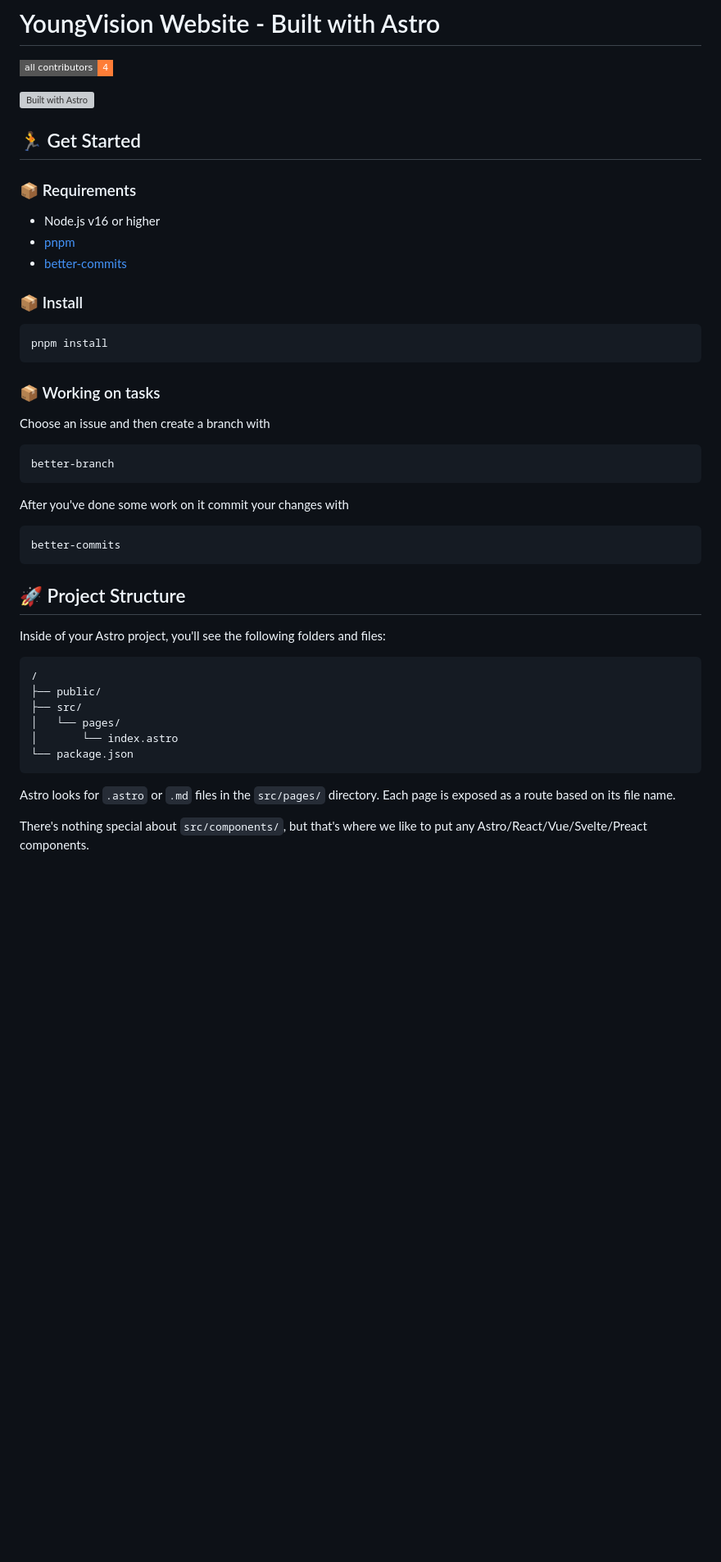
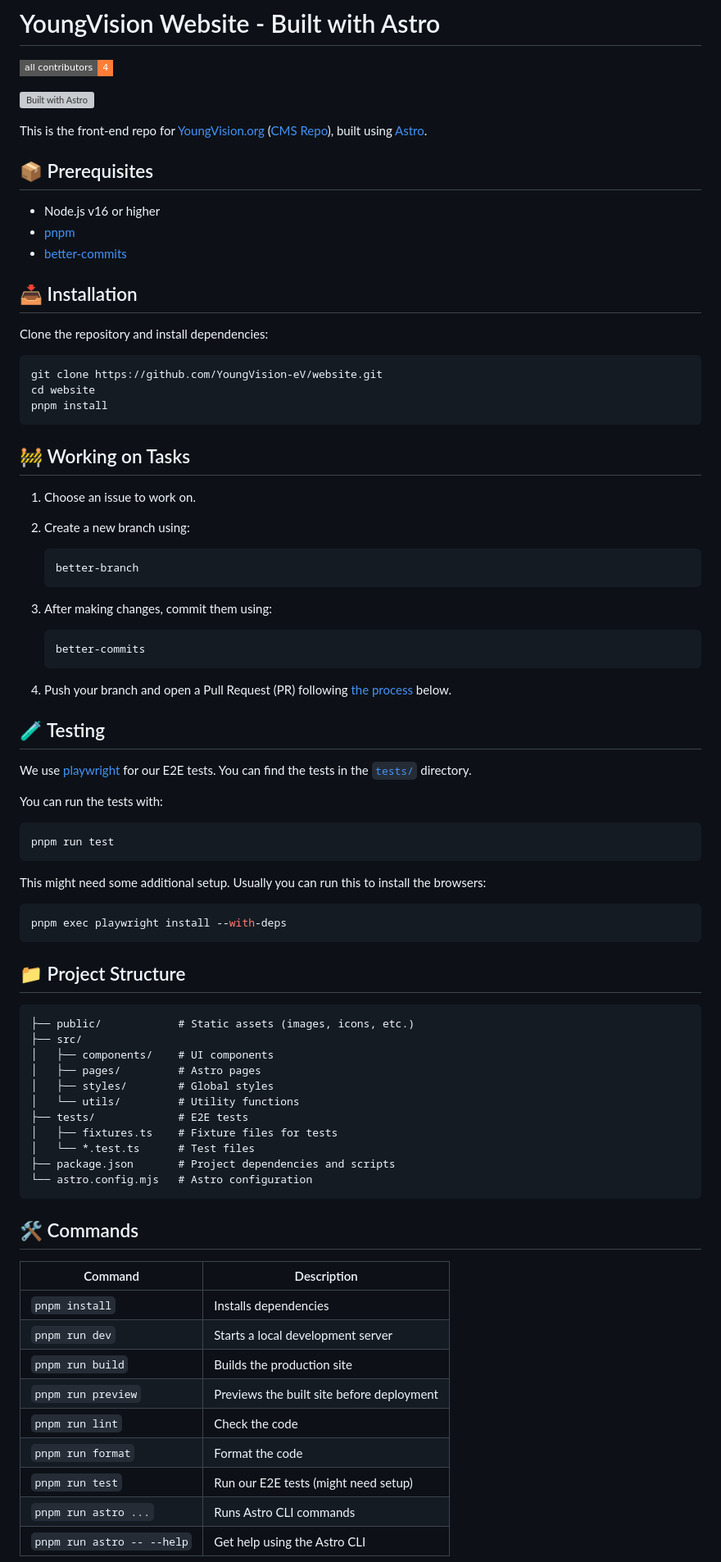
Before and after one commit to YoungVision-eV/website, a Markdown page: README.md, the part around the change printed below. Shown: that part at 82% size. Rendered like a GitHub page; badges without logos; blank space fills up the shorter version; grey boxes are pictures that could not be loaded.

Commit message:
docs(website): Update the readme (#545)
* docs(website): Update the readme

---------

Co-authored-by: autofix-ci[bot] <114827586+autofix-ci[bot]@users.noreply.github.com>
Co-authored-by: Jonas Bulik <jonas@bulik.dev>

````diff
--- a/README.md
+++ b/README.md
@@ -10,48 +10,85 @@
 
 [![Built with Astro](https://astro.badg.es/v2/built-with-astro/small.svg)](https://astro.build)
 
-## 🏃 Get Started
+This is the front-end repo for [YoungVision.org](https://www.youngvision.org/) ([CMS Repo](https://github.com/YoungVision-eV/website-cms)), built using [Astro](https://astro.build).
 
-### 📦 Requirements
+## 📦 Prerequisites
 
 - Node.js v16 or higher
 - [pnpm](https://pnpm.io)
 - [better-commits](https://github.com/Everduin94/better-commits)
 
-### 📦 Install
+## 📥 Installation
+
+Clone the repository and install dependencies:
 
 ```bash
+git clone https://github.com/YoungVision-eV/website.git
+cd website
 pnpm install
 ```
 
-### 📦 Working on tasks
+## 🚧 Working on Tasks
 
-Choose an issue and then create a branch with
+1. Choose an issue to work on.
+2. Create a new branch using:
+
+   ```bash
+   better-branch
+   ```
+
+3. After making changes, commit them using:
+
+   ```bash
+   better-commits
+   ```
+
+4. Push your branch and open a Pull Request (PR) following [the process](#-pull-request-process) below.
+
+## 🧪 Testing
+
+We use [playwright](https://playwright.dev/) for our E2E tests.
+You can find the tests in the [`tests/`](tests/) directory.
+
+You can run the tests with:
 
 ```bash
-better-branch
+pnpm run test
 ```
 
-After you've done some work on it commit your changes with
+This might need some additional setup. Usually you can run this to install the browsers:
 
 ```bash
-better-commits
+pnpm exec playwright install --with-deps
 ```
 
-## 🚀 Project Structure
-
-Inside of your Astro project, you'll see the following folders and files:
+## 📁 Project Structure
 
 ```text
-/
-├── public/
+├── public/            # Static assets (images, icons, etc.)
 ├── src/
-│   └── pages/
-│       └── index.astro
-└── package.json
+│   ├── components/    # UI components
+│   ├── pages/         # Astro pages
+│   ├── styles/        # Global styles
+│   └── utils/         # Utility functions
+├── tests/             # E2E tests
+│   ├── fixtures.ts    # Fixture files for tests
+│   └── *.test.ts      # Test files
+├── package.json       # Project dependencies and scripts
+└── astro.config.mjs   # Astro configuration
 ```
 
-Astro looks for `.astro` or `.md` files in the `src/pages/` directory. Each page is exposed as a route based on its file name.
+## 🛠️ Commands
 
-There's nothing special about `src/components/`, but that's where we like to put any Astro/React/Vue/Svelte/Preact components.
+| Command                    | Description                               |
+| -------------------------- | ----------------------------------------- |
+| `pnpm install`             | Installs dependencies                     |
+| `pnpm run dev`             | Starts a local development server         |
+| `pnpm run build`           | Builds the production site                |
+| `pnpm run preview`         | Previews the built site before deployment |
+| `pnpm run lint`            | Check the code                            |
+| `pnpm run format`          | Format the code                           |
+| `pnpm run test`            | Run our E2E tests (might need setup)      |
+| `pnpm run astro ...`       | Runs Astro CLI commands                   |
+| `pnpm run astro -- --help` | Get help using the Astro CLI              |
 
````
Also changed, not shown: other parts of README.md (+11 -14 lines).
